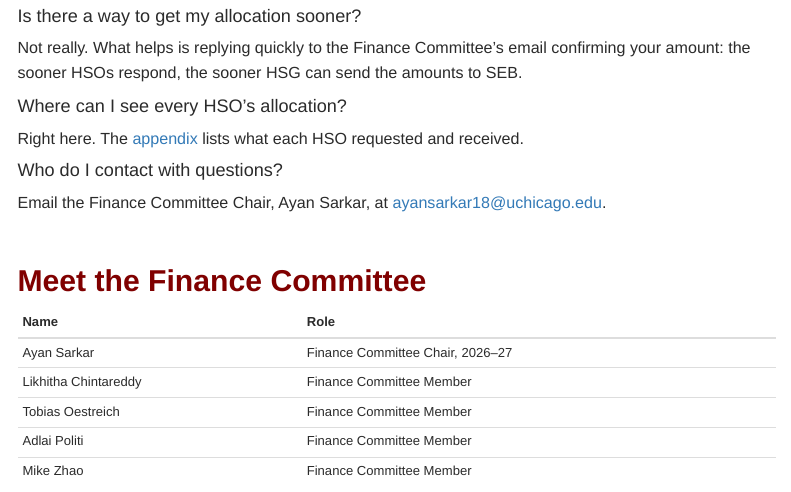
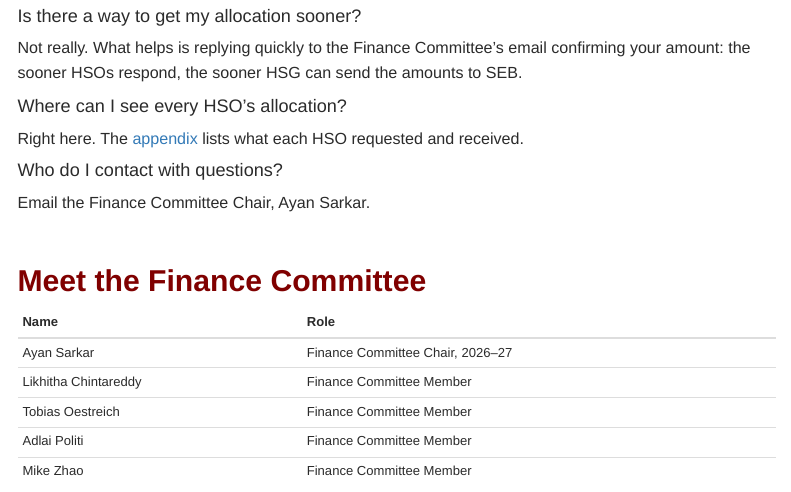
Before and after one commit to A-Sarkar18/hsg-finance-transparency, an R Markdown document (report.Rmd): the page in a window 1100 px wide, from 7490 px down. Rendered offline with R 4.5, knitr and Pandoc, with nearby package versions; menus at the side of the page are left out.

Commit message:
Remove email address from FAQ contact answer
Co-Authored-By: Claude Opus 5.5 <noreply@anthropic.com>

```diff
--- a/report.Rmd
+++ b/report.Rmd
@@ -201,7 +201,7 @@ Right here. The [appendix](#appendix-allocations-by-hso) lists what each HSO req
 
 #### Who do I contact with questions?
 
-Email the Finance Committee Chair, Ayan Sarkar, at [ayansarkar18@uchicago.edu](mailto:ayansarkar18@uchicago.edu).
+Email the Finance Committee Chair, Ayan Sarkar.
 
 ## Meet the Finance Committee
 
```
Also changed, not shown: 2 other files.
